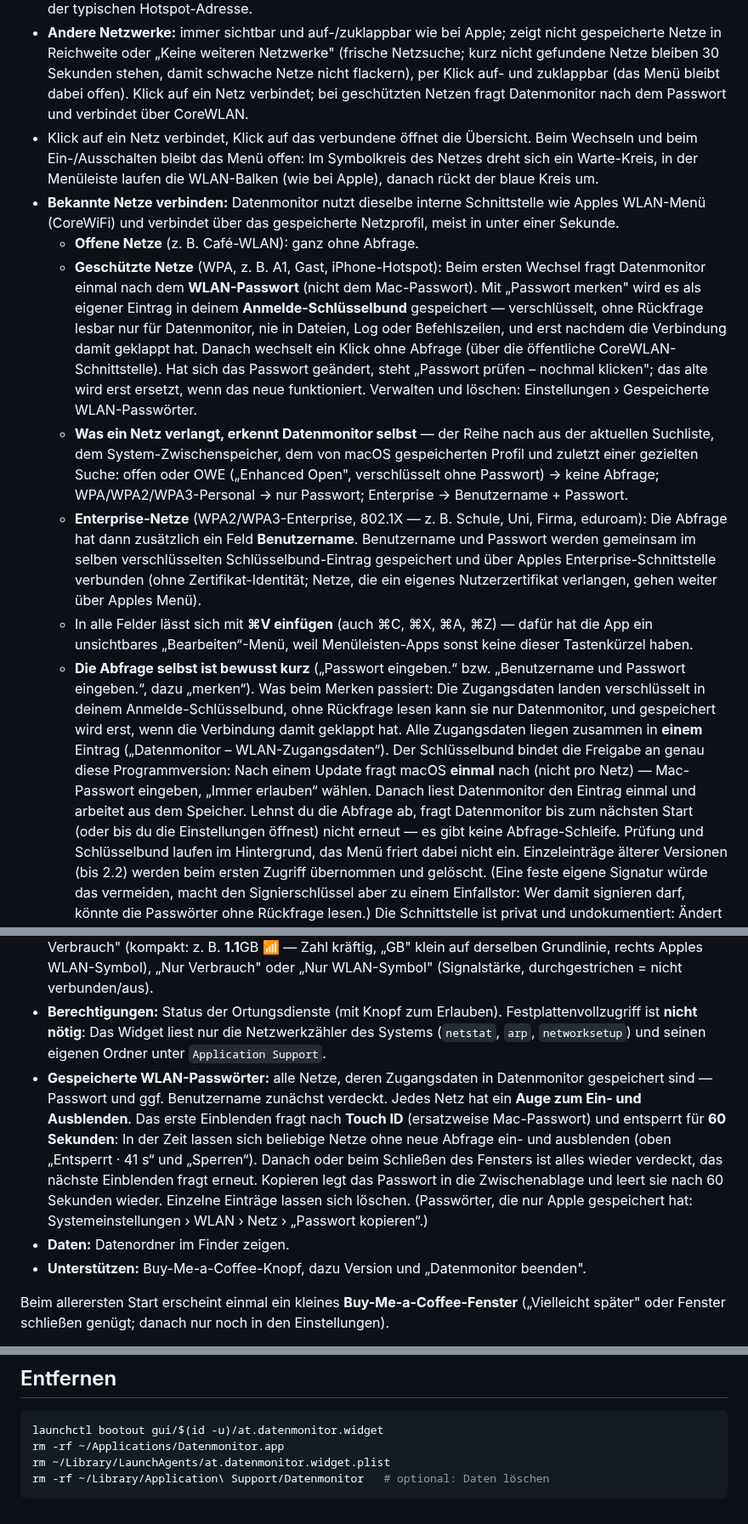
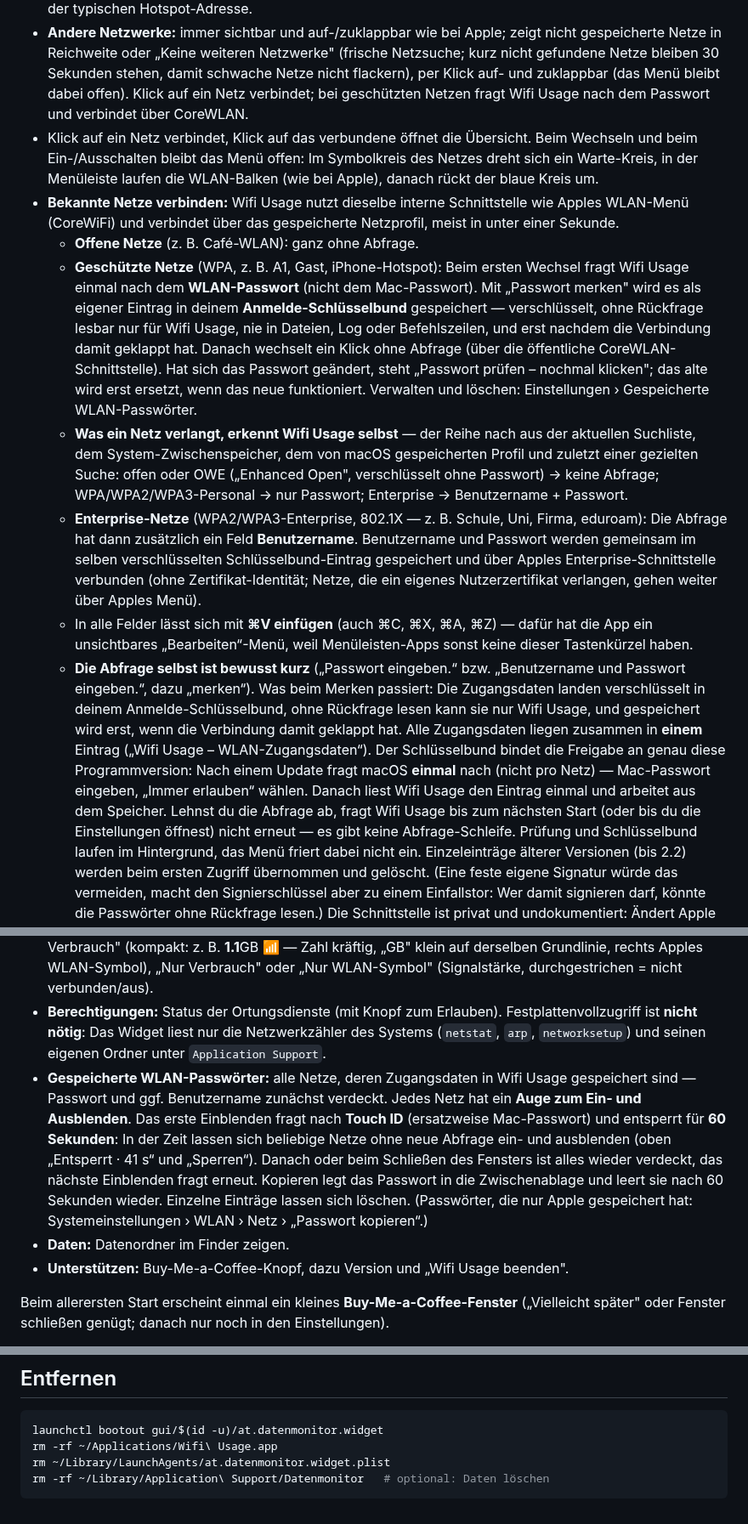
Before and after one commit to Kontaa5/Wifi-Usage, a Markdown page: README.md, 3 parts joined by grey strips. Shown at 85% size. Drawn GitHub-style.

````diff
--- a/README.md
+++ b/README.md
@@ -116,24 +120,24 @@ Klick öffnet ein Menü im Stil des macOS-WLAN-Menüs (siehe Screenshots oben):
   gespeicherte Netze in Reichweite oder „Keine weiteren Netzwerke" (frische Netzsuche;
   kurz nicht gefundene Netze bleiben 30 Sekunden stehen, damit schwache Netze nicht flackern), per Klick auf- und
   zuklappbar (das Menü bleibt dabei offen). Klick auf ein Netz verbindet; bei geschützten
-  Netzen fragt Datenmonitor nach dem Passwort und verbindet über CoreWLAN.
+  Netzen fragt Wifi Usage nach dem Passwort und verbindet über CoreWLAN.
 - Klick auf ein Netz verbindet, Klick auf das verbundene öffnet die Übersicht. Beim Wechseln
   und beim Ein-/Ausschalten bleibt das Menü offen: Im Symbolkreis des Netzes dreht sich ein
   Warte-Kreis, in der Menüleiste laufen die WLAN-Balken (wie bei Apple), danach rückt der
   blaue Kreis um.
-- **Bekannte Netze verbinden:** Datenmonitor nutzt dieselbe interne Schnittstelle wie Apples
+- **Bekannte Netze verbinden:** Wifi Usage nutzt dieselbe interne Schnittstelle wie Apples
   WLAN-Menü (CoreWiFi) und verbindet über das gespeicherte Netzprofil, meist in unter einer
   Sekunde.
   - **Offene Netze** (z. B. Café-WLAN): ganz ohne Abfrage.
   - **Geschützte Netze** (WPA, z. B. A1, Gast, iPhone-Hotspot): Beim ersten Wechsel fragt
-    Datenmonitor einmal nach dem **WLAN-Passwort** (nicht dem Mac-Passwort). Mit „Passwort merken"
+    Wifi Usage einmal nach dem **WLAN-Passwort** (nicht dem Mac-Passwort). Mit „Passwort merken"
     wird es als eigener Eintrag in deinem **Anmelde-Schlüsselbund** gespeichert — verschlüsselt,
-    ohne Rückfrage lesbar nur für Datenmonitor, nie in Dateien, Log oder Befehlszeilen, und erst
+    ohne Rückfrage lesbar nur für Wifi Usage, nie in Dateien, Log oder Befehlszeilen, und erst
     nachdem die Verbindung damit geklappt hat. Danach wechselt ein Klick ohne Abfrage (über die
     öffentliche CoreWLAN-Schnittstelle). Hat sich das Passwort geändert, steht „Passwort prüfen –
     nochmal klicken"; das alte wird erst ersetzt, wenn das neue funktioniert. Verwalten und
     löschen: Einstellungen › Gespeicherte WLAN-Passwörter.
-  - **Was ein Netz verlangt, erkennt Datenmonitor selbst** — der Reihe nach aus der aktuellen
+  - **Was ein Netz verlangt, erkennt Wifi Usage selbst** — der Reihe nach aus der aktuellen
     Suchliste, dem System-Zwischenspeicher, dem von macOS gespeicherten Profil und zuletzt einer
     gezielten Suche: offen oder OWE („Enhanced Open", verschlüsselt ohne Passwort) → keine
     Abfrage; WPA/WPA2/WPA3-Personal → nur Passwort; Enterprise → Benutzername + Passwort.
@@ -147,12 +151,12 @@ Klick öffnet ein Menü im Stil des macOS-WLAN-Menüs (siehe Screenshots oben):
   - **Die Abfrage selbst ist bewusst kurz** („Passwort eingeben.“ bzw. „Benutzername und
     Passwort eingeben.“, dazu „merken“). Was beim Merken passiert: Die Zugangsdaten landen
     verschlüsselt in deinem Anmelde-Schlüsselbund, ohne Rückfrage lesen kann sie nur
-    Datenmonitor, und gespeichert wird erst, wenn die Verbindung damit geklappt hat.
-    Alle Zugangsdaten liegen zusammen in **einem** Eintrag („Datenmonitor – WLAN-Zugangsdaten“).
+    Wifi Usage, und gespeichert wird erst, wenn die Verbindung damit geklappt hat.
+    Alle Zugangsdaten liegen zusammen in **einem** Eintrag („Wifi Usage – WLAN-Zugangsdaten“).
     Der Schlüsselbund bindet die Freigabe an genau diese Programmversion: Nach einem Update fragt
     macOS **einmal** nach (nicht pro Netz) — Mac-Passwort eingeben, „Immer erlauben“ wählen.
-    Danach liest Datenmonitor den Eintrag einmal und arbeitet aus dem Speicher. Lehnst du die
-    Abfrage ab, fragt Datenmonitor bis zum nächsten Start (oder bis du die Einstellungen öffnest)
+    Danach liest Wifi Usage den Eintrag einmal und arbeitet aus dem Speicher. Lehnst du die
+    Abfrage ab, fragt Wifi Usage bis zum nächsten Start (oder bis du die Einstellungen öffnest)
     nicht erneut — es gibt keine Abfrage-Schleife. Prüfung und Schlüsselbund laufen im
     Hintergrund, das Menü friert dabei nicht ein. Einzeleinträge
     älterer Versionen (bis 2.2) werden beim ersten Zugriff übernommen und gelöscht.
@@ -205,7 +209,7 @@ Klick öffnet ein Menü im Stil des macOS-WLAN-Menüs (siehe Screenshots oben):
 - **Berechtigungen:** Status der Ortungsdienste (mit Knopf zum Erlauben). Festplattenvollzugriff
   ist **nicht nötig**: Das Widget liest nur die Netzwerkzähler des Systems (`netstat`, `arp`,
   `networksetup`) und seinen eigenen Ordner unter `Application Support`.
-- **Gespeicherte WLAN-Passwörter:** alle Netze, deren Zugangsdaten in Datenmonitor gespeichert
+- **Gespeicherte WLAN-Passwörter:** alle Netze, deren Zugangsdaten in Wifi Usage gespeichert
   sind — Passwort und ggf. Benutzername zunächst verdeckt. Jedes Netz hat ein **Auge zum Ein-
   und Ausblenden**. Das erste Einblenden fragt nach **Touch ID** (ersatzweise Mac-Passwort) und
   entsperrt für **60 Sekunden**: In der Zeit lassen sich beliebige Netze ohne neue Abfrage ein-
@@ -214,7 +218,7 @@ Klick öffnet ein Menü im Stil des macOS-WLAN-Menüs (siehe Screenshots oben):
   60 Sekunden wieder. Einzelne Einträge lassen sich löschen. (Passwörter, die nur Apple
   gespeichert hat: Systemeinstellungen › WLAN › Netz › „Passwort kopieren“.)
 - **Daten:** Datenordner im Finder zeigen.
-- **Unterstützen:** Buy-Me-a-Coffee-Knopf, dazu Version und „Datenmonitor beenden".
+- **Unterstützen:** Buy-Me-a-Coffee-Knopf, dazu Version und „Wifi Usage beenden".
 
 Beim allerersten Start erscheint einmal ein kleines **Buy-Me-a-Coffee-Fenster**
 („Vielleicht später" oder Fenster schließen genügt; danach nur noch in den Einstellungen).
@@ -327,7 +331,7 @@ für die Kontrolle ausgehender Verbindungen zuständig, das Widget zeigt den Ver
 
 ```bash
 launchctl bootout gui/$(id -u)/at.datenmonitor.widget
-rm -rf ~/Applications/Datenmonitor.app
+rm -rf ~/Applications/Wifi\ Usage.app
 rm ~/Library/LaunchAgents/at.datenmonitor.widget.plist
 rm -rf ~/Library/Application\ Support/Datenmonitor   # optional: Daten löschen
 ```
````
Also changed, not shown: other parts of README.md (+12 -8 lines), docs/screenshots/buy-me-a-coffee.png, docs/screenshots/einstellungen.png, docs/screenshots/netz-details.png, docs/screenshots/uebersicht-jahr.png, docs/screenshots/uebersicht-monat.png, 4 other files.
